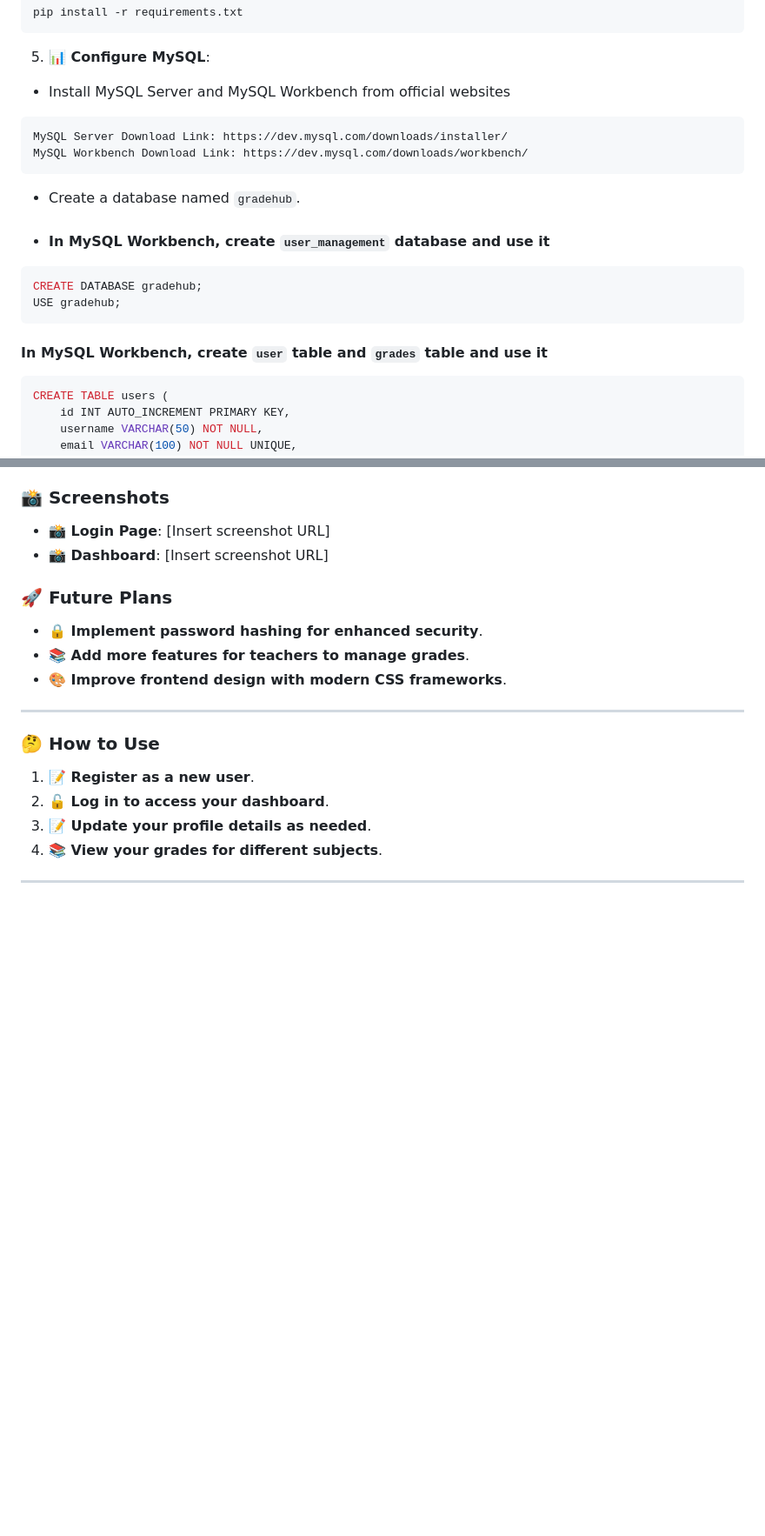
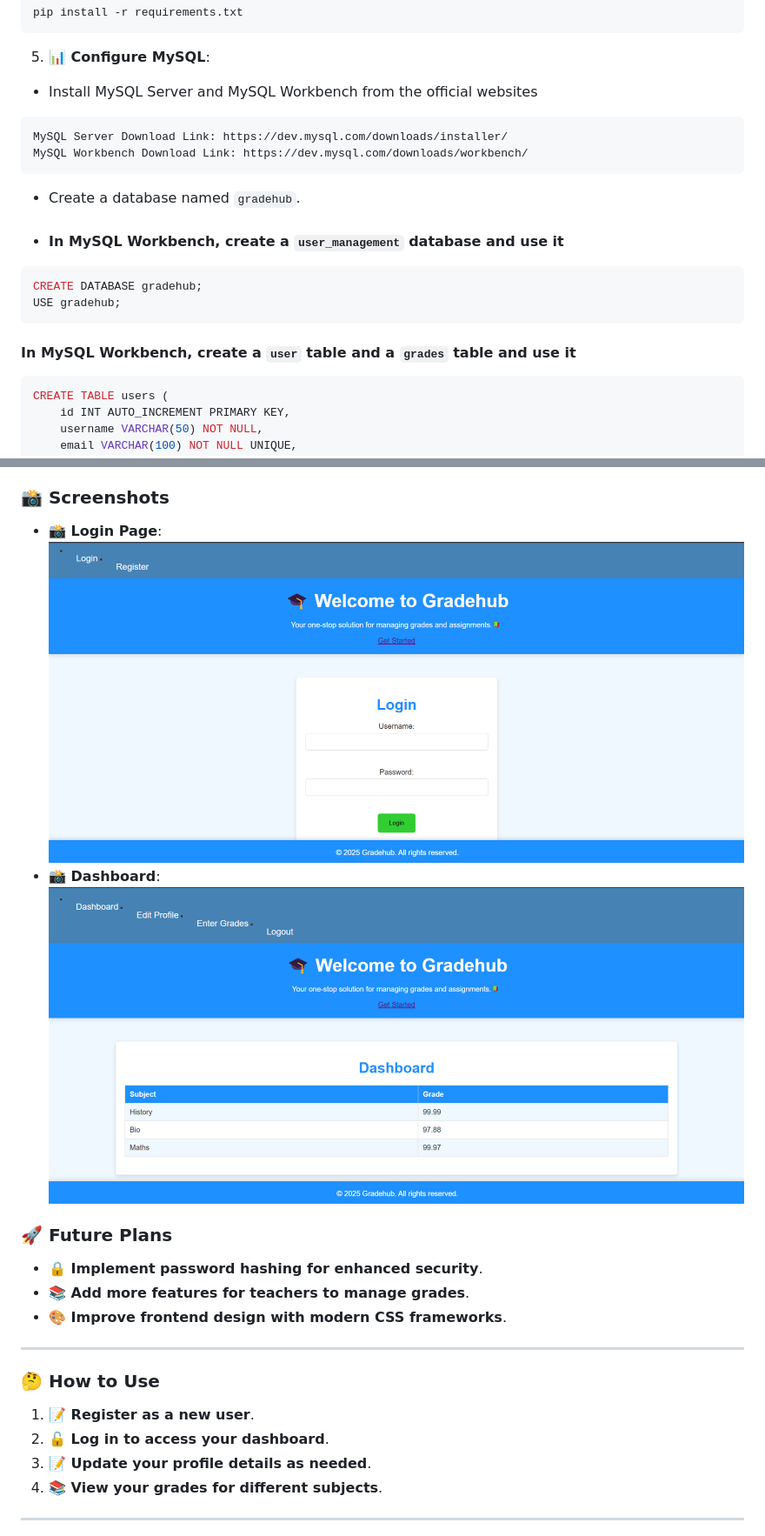
Before and after one commit to Apratim23/Gradehub, a Markdown page: README.md, 2 parts joined by grey strips. Shown: that part at 87% size. GitHub-like rendering; blank space fills up the shorter version.

````diff
--- a/README.md
+++ b/README.md
@@ -61,19 +61,19 @@ pip install -r requirements.txt
 
 
 5. **📊 Configure MySQL**:
-- Install MySQL Server and MySQL Workbench from official websites
+- Install MySQL Server and MySQL Workbench from the official websites
 ```yaml
 MySQL Server Download Link: https://dev.mysql.com/downloads/installer/
 MySQL Workbench Download Link: https://dev.mysql.com/downloads/workbench/
 ```
 - Create a database named `gradehub`.
-- #### In MySQL Workbench, create `user_management` database and use it
+- #### In MySQL Workbench, create a `user_management` database and use it
 ```sql
 CREATE DATABASE gradehub;
 USE gradehub;
 ```
 
-#### In MySQL Workbench, create `user` table and `grades` table and use it
+#### In MySQL Workbench, create a `user` table and a `grades` table and use it
 ```sql
 CREATE TABLE users (
     id INT AUTO_INCREMENT PRIMARY KEY,
@@ -144,8 +144,8 @@ This project is licensed under the **MIT License** 📜.
 
 ### 📸 Screenshots
 
-- **📸 Login Page**: [Insert screenshot URL]
-- **📸 Dashboard**: [Insert screenshot URL]
+- **📸 Login Page**: ![Login](./images/Login.png)
+- **📸 Dashboard**: ![Dashboard](./images/dashboard.png)
 
 ### 🚀 Future Plans
 
````
Also changed, not shown: other parts of README.md (+2 -2 lines).
